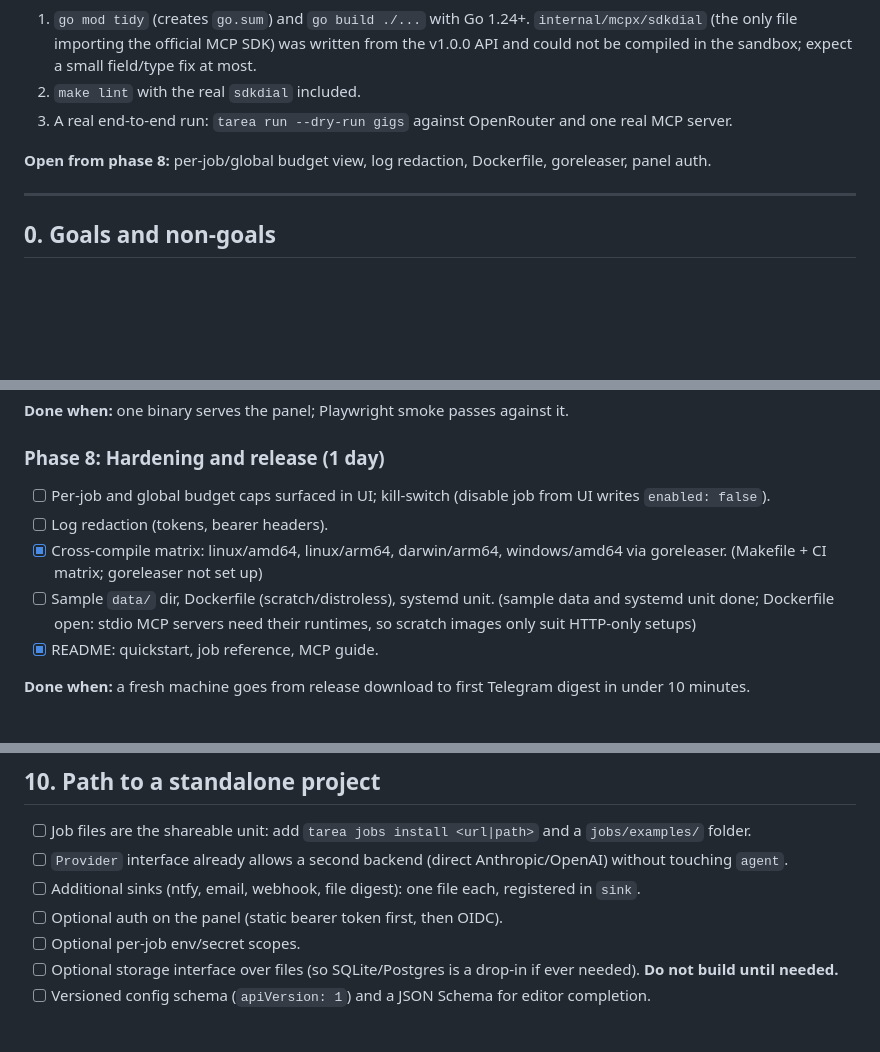
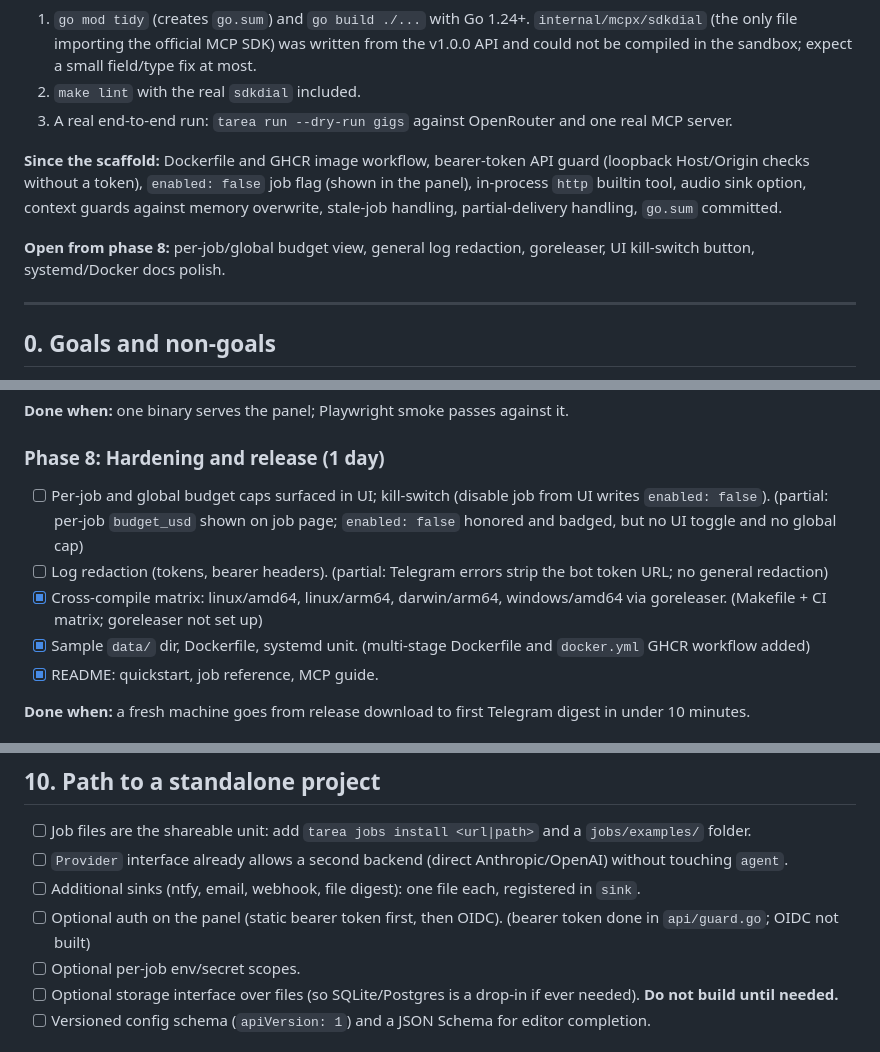
Before and after one commit to vincent/tarea, a Markdown page: ROADMAP.md, 3 parts joined by grey strips. GitHub-like rendering; blank space fills up the shorter version.

Commit message:
chore: docs

```diff
--- a/ROADMAP.md
+++ b/ROADMAP.md
@@ -15,7 +15,9 @@ Scaffold complete through phases 0-7 (see boxes below). Verified in the build sa
 2. `make lint` with the real `sdkdial` included.
 3. A real end-to-end run: `tarea run --dry-run gigs` against OpenRouter and one real MCP server.
 
-**Open from phase 8:** per-job/global budget view, log redaction, Dockerfile, goreleaser, panel auth.
+**Since the scaffold:** Dockerfile and GHCR image workflow, bearer-token API guard (loopback Host/Origin checks without a token), `enabled: false` job flag (shown in the panel), in-process `http` builtin tool, audio sink option, context guards against memory overwrite, stale-job handling, partial-delivery handling, `go.sum` committed.
+
+**Open from phase 8:** per-job/global budget view, general log redaction, goreleaser, UI kill-switch button, systemd/Docker docs polish.
 
 ---
 
@@ -278,10 +280,10 @@ Optional later: `GET /api/events` (SSE) for live run status.
 **Done when:** one binary serves the panel; Playwright smoke passes against it.
 
 ### Phase 8: Hardening and release (1 day)
-- [ ] Per-job and global budget caps surfaced in UI; kill-switch (disable job from UI writes `enabled: false`).
-- [ ] Log redaction (tokens, bearer headers).
+- [ ] Per-job and global budget caps surfaced in UI; kill-switch (disable job from UI writes `enabled: false`). (partial: per-job `budget_usd` shown on job page; `enabled: false` honored and badged, but no UI toggle and no global cap)
+- [ ] Log redaction (tokens, bearer headers). (partial: Telegram errors strip the bot token URL; no general redaction)
 - [x] Cross-compile matrix: linux/amd64, linux/arm64, darwin/arm64, windows/amd64 via goreleaser. (Makefile + CI matrix; goreleaser not set up)
-- [ ] Sample `data/` dir, Dockerfile (scratch/distroless), systemd unit. (sample data and systemd unit done; Dockerfile open: stdio MCP servers need their runtimes, so scratch images only suit HTTP-only setups)
+- [x] Sample `data/` dir, Dockerfile, systemd unit. (multi-stage Dockerfile and `docker.yml` GHCR workflow added)
 - [x] README: quickstart, job reference, MCP guide.
 
 **Done when:** a fresh machine goes from release download to first Telegram digest in under 10 minutes.
@@ -313,7 +315,7 @@ Coverage targets: `agent` >= 90%, `sink`/`llm`/`mcpx`/`memory` >= 80%, rest best
 - [ ] Job files are the shareable unit: add `tarea jobs install <url|path>` and a `jobs/examples/` folder.
 - [ ] `Provider` interface already allows a second backend (direct Anthropic/OpenAI) without touching `agent`.
 - [ ] Additional sinks (ntfy, email, webhook, file digest): one file each, registered in `sink`.
-- [ ] Optional auth on the panel (static bearer token first, then OIDC).
+- [ ] Optional auth on the panel (static bearer token first, then OIDC). (bearer token done in `api/guard.go`; OIDC not built)
 - [ ] Optional per-job env/secret scopes.
 - [ ] Optional storage interface over files (so SQLite/Postgres is a drop-in if ever needed). **Do not build until needed.**
 - [ ] Versioned config schema (`apiVersion: 1`) and a JSON Schema for editor completion.
```
Also changed, not shown: README.md (+2 -0 lines), screenshot.png (added).
